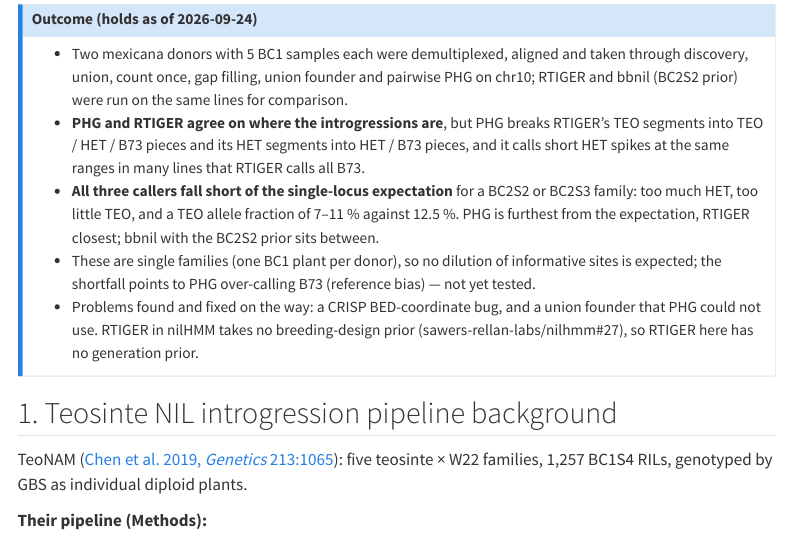
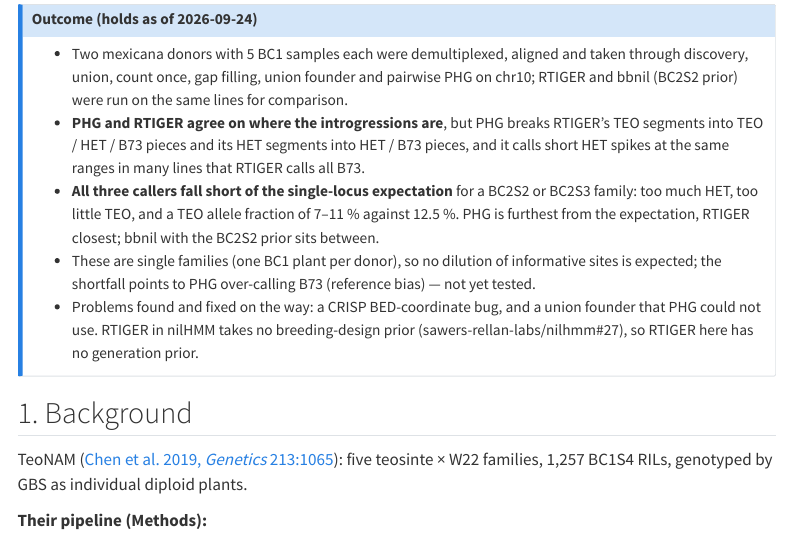
Before and after one commit to sawers-rellan-labs/zealbc1, a Quarto document (docs/notebooks/06_fullcov_union_pilot_zx0540_zx0570.qmd): the page in a window 1100 px wide, from 360 px down. Rendered offline with R 4.5, knitr and Pandoc in place of Quarto, with nearby package versions; menus at the side of the page are left out.

Commit message:
notebook 06: §1 titled 'Background'
Co-Authored-By: Claude Opus 5.5 <noreply@anthropic.com>

```diff
--- a/docs/notebooks/06_fullcov_union_pilot_zx0540_zx0570.qmd
+++ b/docs/notebooks/06_fullcov_union_pilot_zx0540_zx0570.qmd
@@ -30,7 +30,7 @@ results as of 2026-09-24. Earlier workbooks (01–05) cover the design and the d
   no breeding-design prior (sawers-rellan-labs/nilhmm#27), so RTIGER here has no generation prior.
 :::
 
-## 1. Teosinte NIL introgression pipeline background
+## 1. Background
 
 TeoNAM ([Chen et al. 2019, *Genetics* 213:1065](https://academic.oup.com/genetics/article/213/3/1065/5930618)): five teosinte × W22 families,
 1,257 BC1S4 RILs, genotyped by GBS as individual diploid plants.
```
